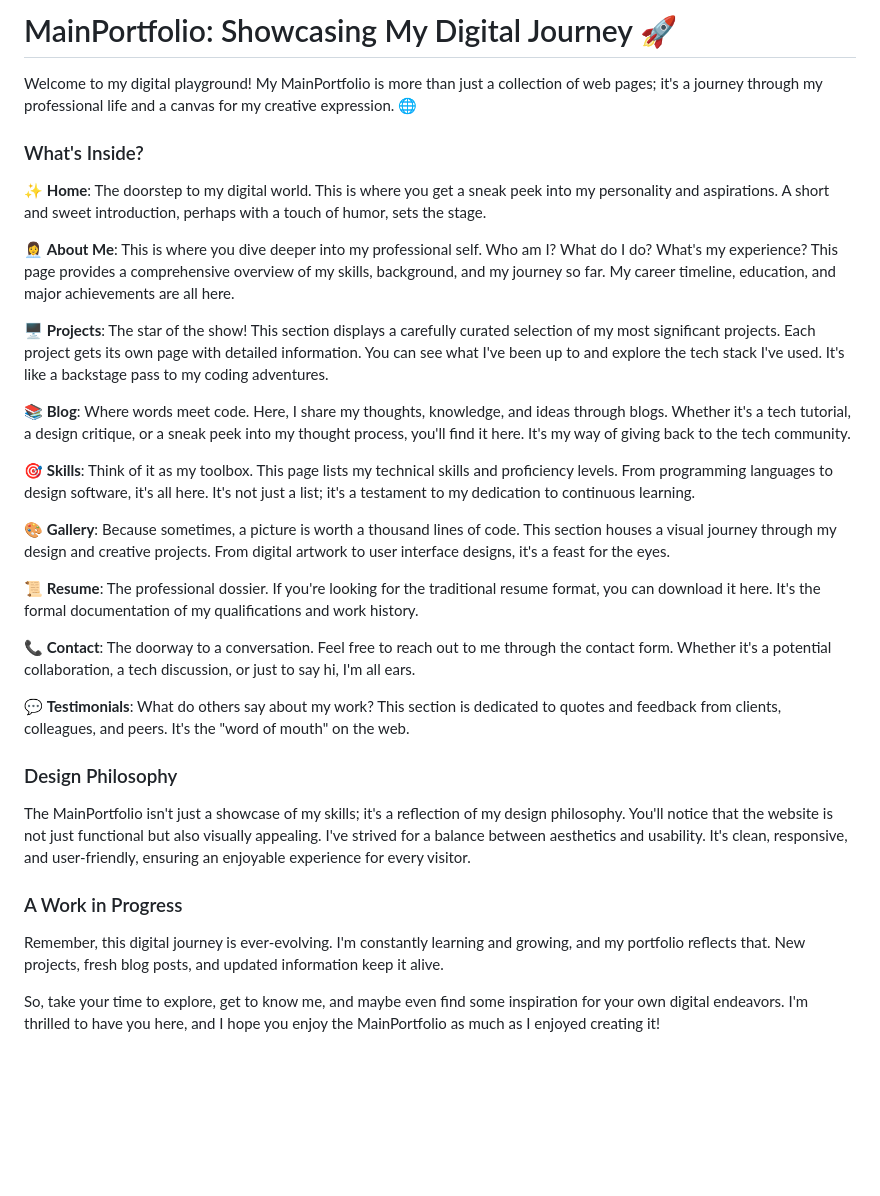
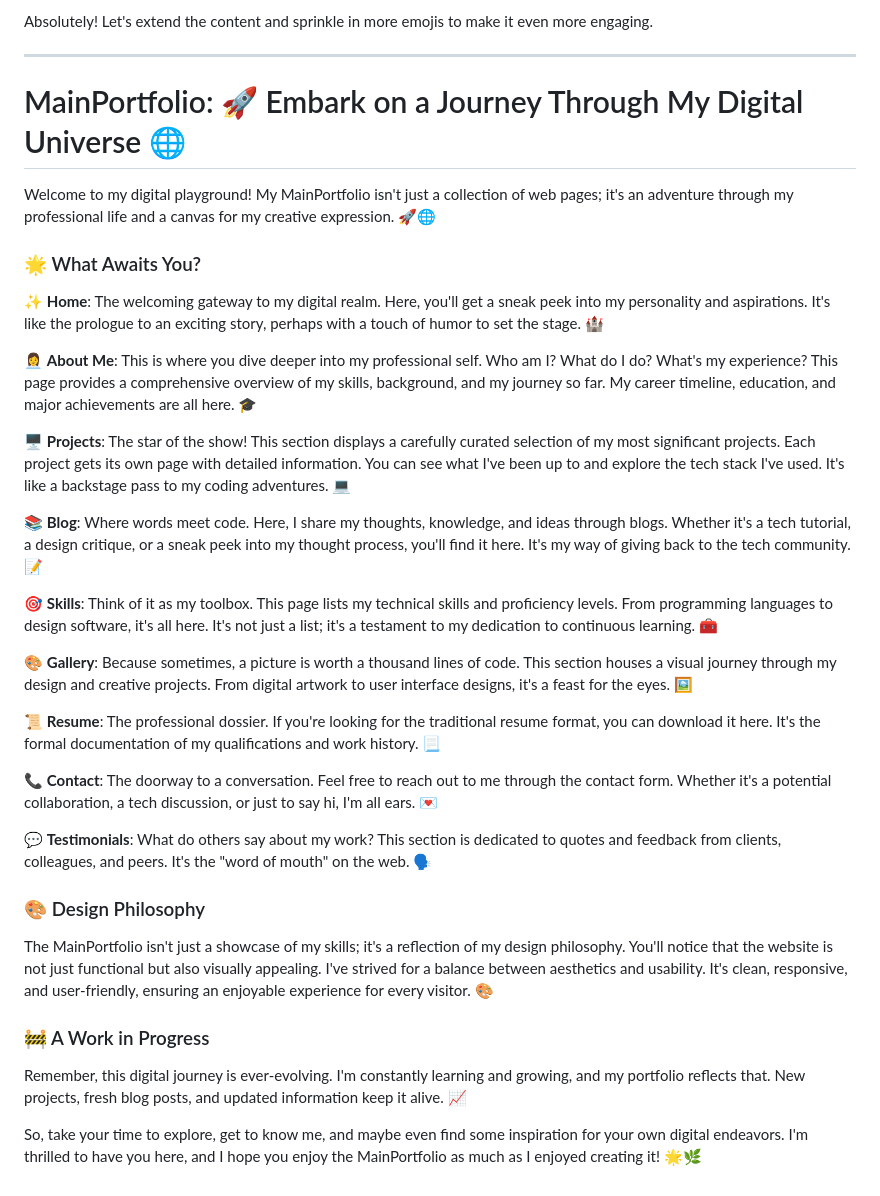
Before and after one commit to Likash28/MainPortfolio, a Markdown page: README.md, the part around the change. Drawn GitHub-style; blank space fills up the shorter version.

```diff
--- a/README.md
+++ b/README.md
@@ -1,33 +1,37 @@
-# MainPortfolio: Showcasing My Digital Journey 🚀
+Absolutely! Let's extend the content and sprinkle in more emojis to make it even more engaging.
 
-Welcome to my digital playground! My MainPortfolio is more than just a collection of web pages; it's a journey through my professional life and a canvas for my creative expression. 🌐
+---
 
-### What's Inside?
+# MainPortfolio: 🚀 Embark on a Journey Through My Digital Universe 🌐
 
-✨ **Home**: The doorstep to my digital world. This is where you get a sneak peek into my personality and aspirations. A short and sweet introduction, perhaps with a touch of humor, sets the stage.
+Welcome to my digital playground! My MainPortfolio isn't just a collection of web pages; it's an adventure through my professional life and a canvas for my creative expression. 🚀🌐
 
-👩‍💼 **About Me**: This is where you dive deeper into my professional self. Who am I? What do I do? What's my experience? This page provides a comprehensive overview of my skills, background, and my journey so far. My career timeline, education, and major achievements are all here.
+### 🌟 What Awaits You?
 
-🖥️ **Projects**: The star of the show! This section displays a carefully curated selection of my most significant projects. Each project gets its own page with detailed information. You can see what I've been up to and explore the tech stack I've used. It's like a backstage pass to my coding adventures.
+✨ **Home**: The welcoming gateway to my digital realm. Here, you'll get a sneak peek into my personality and aspirations. It's like the prologue to an exciting story, perhaps with a touch of humor to set the stage. 🏰
 
-📚 **Blog**: Where words meet code. Here, I share my thoughts, knowledge, and ideas through blogs. Whether it's a tech tutorial, a design critique, or a sneak peek into my thought process, you'll find it here. It's my way of giving back to the tech community.
+👩‍💼 **About Me**: This is where you dive deeper into my professional self. Who am I? What do I do? What's my experience? This page provides a comprehensive overview of my skills, background, and my journey so far. My career timeline, education, and major achievements are all here. 🎓
 
-🎯 **Skills**: Think of it as my toolbox. This page lists my technical skills and proficiency levels. From programming languages to design software, it's all here. It's not just a list; it's a testament to my dedication to continuous learning.
+🖥️ **Projects**: The star of the show! This section displays a carefully curated selection of my most significant projects. Each project gets its own page with detailed information. You can see what I've been up to and explore the tech stack I've used. It's like a backstage pass to my coding adventures. 💻
 
-🎨 **Gallery**: Because sometimes, a picture is worth a thousand lines of code. This section houses a visual journey through my design and creative projects. From digital artwork to user interface designs, it's a feast for the eyes.
+📚 **Blog**: Where words meet code. Here, I share my thoughts, knowledge, and ideas through blogs. Whether it's a tech tutorial, a design critique, or a sneak peek into my thought process, you'll find it here. It's my way of giving back to the tech community. 📝
 
-📜 **Resume**: The professional dossier. If you're looking for the traditional resume format, you can download it here. It's the formal documentation of my qualifications and work history.
+🎯 **Skills**: Think of it as my toolbox. This page lists my technical skills and proficiency levels. From programming languages to design software, it's all here. It's not just a list; it's a testament to my dedication to continuous learning. 🧰
 
-📞 **Contact**: The doorway to a conversation. Feel free to reach out to me through the contact form. Whether it's a potential collaboration, a tech discussion, or just to say hi, I'm all ears.
+🎨 **Gallery**: Because sometimes, a picture is worth a thousand lines of code. This section houses a visual journey through my design and creative projects. From digital artwork to user interface designs, it's a feast for the eyes. 🖼️
 
-💬 **Testimonials**: What do others say about my work? This section is dedicated to quotes and feedback from clients, colleagues, and peers. It's the "word of mouth" on the web.
+📜 **Resume**: The professional dossier. If you're looking for the traditional resume format, you can download it here. It's the formal documentation of my qualifications and work history. 📃
 
-### Design Philosophy
+📞 **Contact**: The doorway to a conversation. Feel free to reach out to me through the contact form. Whether it's a potential collaboration, a tech discussion, or just to say hi, I'm all ears. 💌
 
-The MainPortfolio isn't just a showcase of my skills; it's a reflection of my design philosophy. You'll notice that the website is not just functional but also visually appealing. I've strived for a balance between aesthetics and usability. It's clean, responsive, and user-friendly, ensuring an enjoyable experience for every visitor.
+💬 **Testimonials**: What do others say about my work? This section is dedicated to quotes and feedback from clients, colleagues, and peers. It's the "word of mouth" on the web. 🗣️
 
-### A Work in Progress
+### 🎨 Design Philosophy
 
-Remember, this digital journey is ever-evolving. I'm constantly learning and growing, and my portfolio reflects that. New projects, fresh blog posts, and updated information keep it alive.
+The MainPortfolio isn't just a showcase of my skills; it's a reflection of my design philosophy. You'll notice that the website is not just functional but also visually appealing. I've strived for a balance between aesthetics and usability. It's clean, responsive, and user-friendly, ensuring an enjoyable experience for every visitor. 🎨
 
-So, take your time to explore, get to know me, and maybe even find some inspiration for your own digital endeavors. I'm thrilled to have you here, and I hope you enjoy the MainPortfolio as much as I enjoyed creating it!
+### 🚧 A Work in Progress
+
+Remember, this digital journey is ever-evolving. I'm constantly learning and growing, and my portfolio reflects that. New projects, fresh blog posts, and updated information keep it alive. 📈
+
+So, take your time to explore, get to know me, and maybe even find some inspiration for your own digital endeavors. I'm thrilled to have you here, and I hope you enjoy the MainPortfolio as much as I enjoyed creating it! 🌟🌿
```
